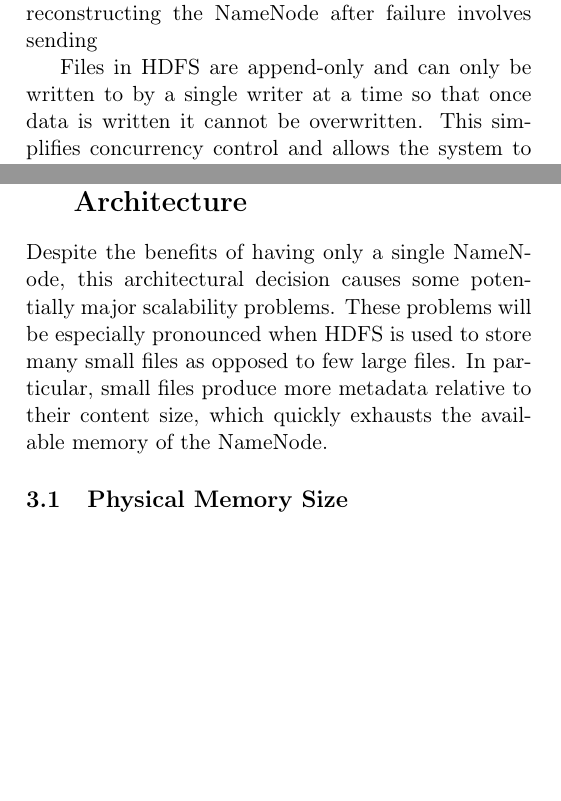
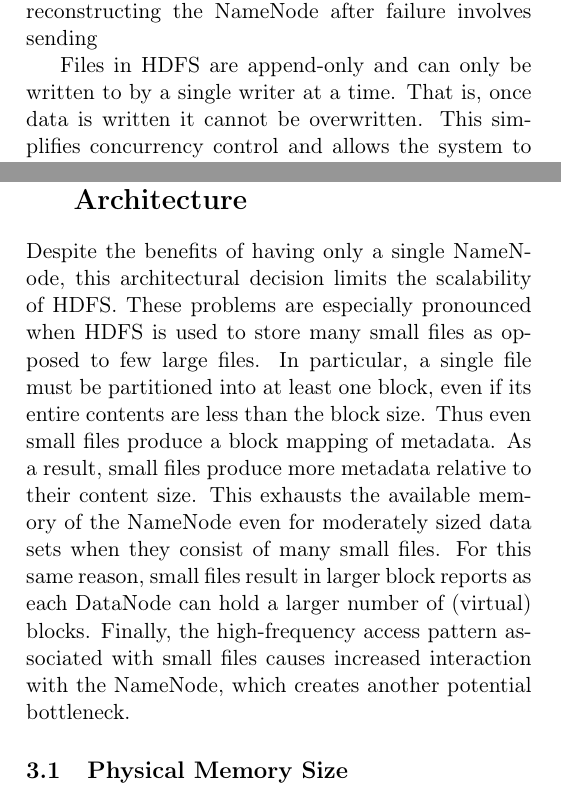
Before and after one commit to chrischute/hdfs-scalability, a LaTeX paper (CPSC 438 Final Project Paper.tex): two parts of the columns of page 2 of 5, joined at a grey line, cut so that both start at the same text, the shorter picture padded with empty space. Compiled offline with pdfLaTeX.

Commit message:
Editing up to page 4

```diff
--- a/CPSC 438 Final Project Paper.tex
+++ b/CPSC 438 Final Project Paper.tex
@@ -86,11 +86,11 @@ All metadata is kept in memory on the NameNode. Given a file of size $F$ and a b
 
 Durability of the NameNode is critical to the availability of HDFS. There are various schemes to ensure a durable NameNode. A write-ahead log is maintained on stable storage and this can be used to build a BackupNode or CheckpointNode that essentially maintains a copy of the NameNode. By default, the NameNode is a single point of failure for an HDFS cluster, and reconstructing the NameNode after failure involves sending
 
-Files in HDFS are append-only and can only be written to by a single writer at a time so that once data is written it cannot be overwritten. This simplifies concurrency control and allows the system to guarantee that writes can be read as soon as a file is closed. On a write, a client must first query the NameNode to find which DataNodes and blocks to write. Then, the client will ensure a replicated write by sending packets of data through a pipeline of TCP connections. This pipeline includes all DataNodes over which the file will be replicated, which guarantees that the writes will be consistent across multiple DataNodes. On a read, a client must first query the NameNode to find which DataNodes contain replicas of the desired file and which blocks hold the file. Then, the client reads from the closest available DataNodes directly.
+Files in HDFS are append-only and can only be written to by a single writer at a time. That is, once data is written it cannot be overwritten. This simplifies concurrency control and allows the system to guarantee that writes can be read as soon as a file is closed. On a write, a client must first query the NameNode to find which DataNodes and blocks to write. Then, the client will ensure a replicated write by sending packets of data through a pipeline of TCP connections. This pipeline includes all DataNodes over which the file will be replicated, which guarantees that the writes will be consistent across multiple DataNodes. On a read, a client must first query the NameNode to find which DataNodes contain replicas of the desired file and which blocks hold the file. Then, the client reads from the closest available DataNodes directly.
 
 \section{Limitations of Single-NameNode Architecture}
 
-Despite the benefits of having only a single NameNode, this architectural decision causes some potentially major scalability problems. These problems will be especially pronounced when HDFS is used to store many small files as opposed to few large files. In particular, small files produce more metadata relative to their content size, which quickly exhausts the available memory of the NameNode.
+Despite the benefits of having only a single NameNode, this architectural decision limits the scalability of HDFS. These problems are especially pronounced when HDFS is used to store many small files as opposed to few large files. In particular, a single file must be partitioned into at least one block, even if its entire contents are less than the block size. Thus even small files produce a block mapping of metadata. As a result, small files produce more metadata relative to their content size. This exhausts the available memory of the NameNode even for moderately sized data sets when they consist of many small files. For this same reason, small files result in larger block reports as each DataNode can hold a larger number of (virtual) blocks. Finally, the high-frequency access pattern associated with small files causes increased interaction with the NameNode, which creates another potential bottleneck.
 
 \subsection{Physical Memory Size}
 % Re-iterate in-memory metadata namespace
```
Also changed, not shown: CPSC 438 Final Project Paper.tex (2 more changed lines).
